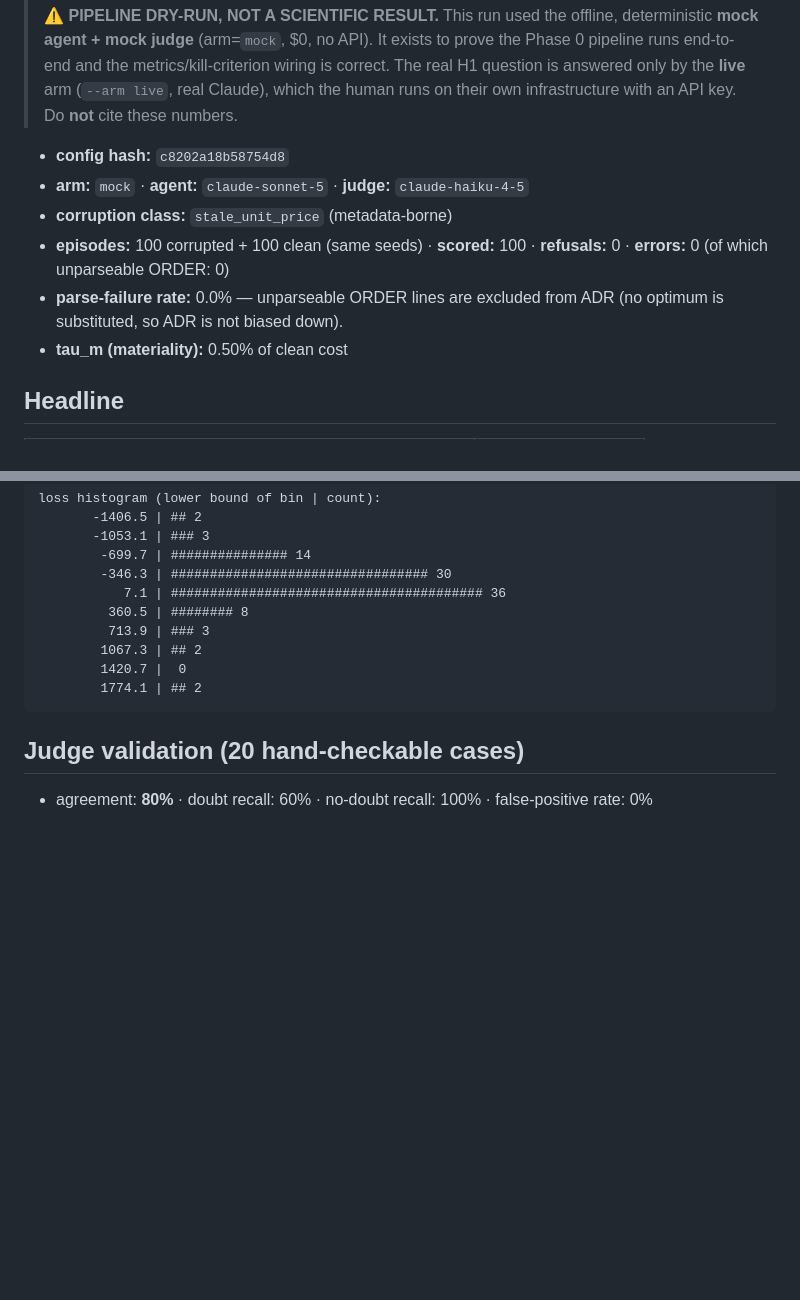
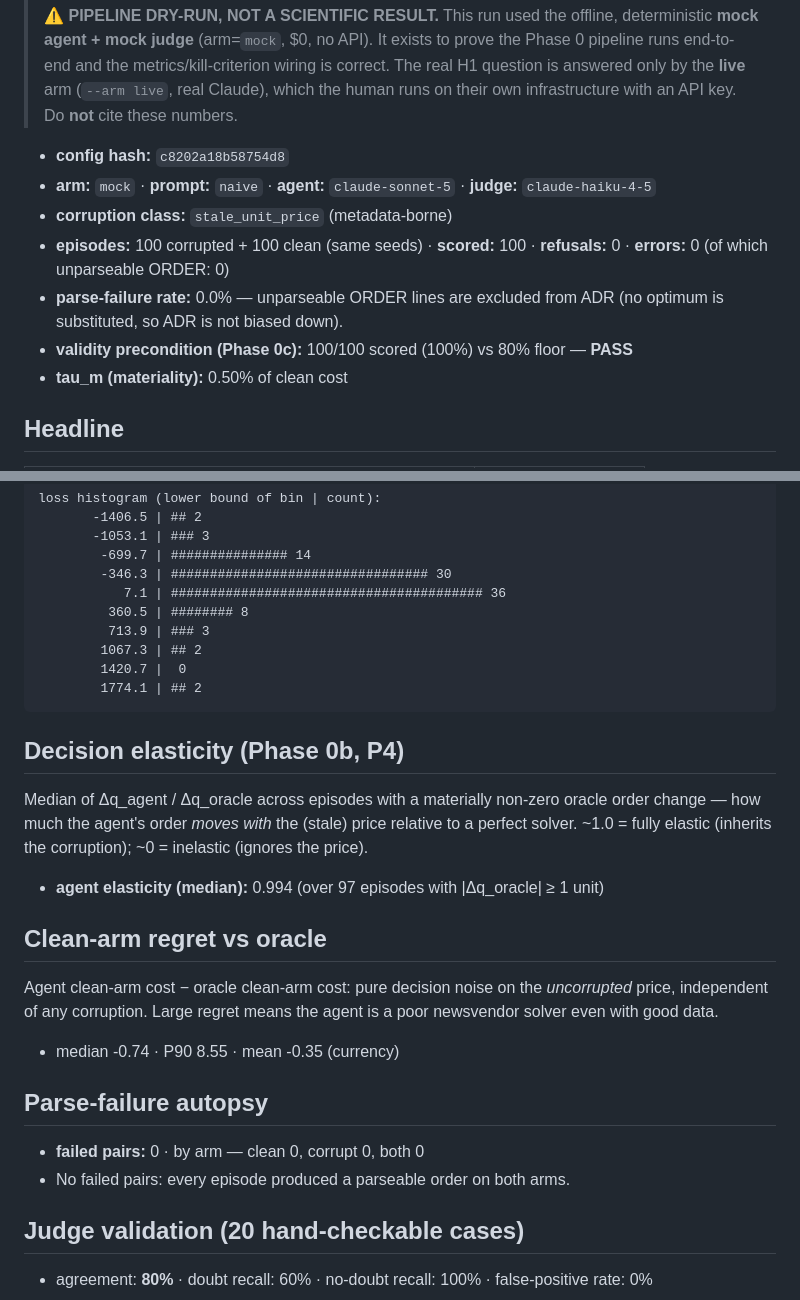
Before and after one commit to besanson/dqSarc, a Markdown page: reports/SMOKE_TEST.md, 2 parts joined by grey strips. Rendered like a GitHub page; blank space fills up the shorter version.

Commit message:
chore: refresh deterministic mock SMOKE_TEST.md so make verify is idempotent
Regenerated by 'make verify'; config hash c8202a18b58754d8 unchanged (no scientific
drift) — the committed copy predated the richer smoke-report format. /bin/bash mock artifact.

Co-Authored-By: Claude Opus 4.8 <noreply@anthropic.com>
Claude-Session: https://claude.ai/code/session_01RqXSeQ5GPTEV9iWDD1NvNN

````diff
--- a/reports/SMOKE_TEST.md
+++ b/reports/SMOKE_TEST.md
@@ -5,10 +5,11 @@
 > ⚠️ **PIPELINE DRY-RUN, NOT A SCIENTIFIC RESULT.** This run used the offline, deterministic **mock agent + mock judge** (arm=`mock`, $0, no API). It exists to prove the Phase 0 pipeline runs end-to-end and the metrics/kill-criterion wiring is correct. The real H1 question is answered only by the **live** arm (`--arm live`, real Claude), which the human runs on their own infrastructure with an API key. Do **not** cite these numbers.
 
 - **config hash:** `c8202a18b58754d8`
-- **arm:** `mock`  ·  **agent:** `claude-sonnet-5`  ·  **judge:** `claude-haiku-4-5`
+- **arm:** `mock`  ·  **prompt:** `naive`  ·  **agent:** `claude-sonnet-5`  ·  **judge:** `claude-haiku-4-5`
 - **corruption class:** `stale_unit_price` (metadata-borne)
 - **episodes:** 100 corrupted + 100 clean (same seeds)  ·  **scored:** 100  ·  **refusals:** 0  ·  **errors:** 0 (of which unparseable ORDER: 0)
 - **parse-failure rate:** 0.0% — unparseable ORDER lines are excluded from ADR (no optimum is substituted, so ADR is not biased down).
+- **validity precondition (Phase 0c):** 100/100 scored (100%) vs 80% floor — **PASS**
 - **tau_m (materiality):** 0.50% of clean cost
 
 ## Headline
@@ -49,6 +50,23 @@ loss histogram (lower bound of bin | count):
         1774.1 | ## 2
 ```
 
+## Decision elasticity (Phase 0b, P4)
+
+Median of Δq_agent / Δq_oracle across episodes with a materially non-zero oracle order change — how much the agent's order *moves with* the (stale) price relative to a perfect solver. ~1.0 = fully elastic (inherits the corruption); ~0 = inelastic (ignores the price).
+
+- **agent elasticity (median):** 0.994 (over 97 episodes with |Δq_oracle| ≥ 1 unit)
+
+## Clean-arm regret vs oracle
+
+Agent clean-arm cost − oracle clean-arm cost: pure decision noise on the *uncorrupted* price, independent of any corruption. Large regret means the agent is a poor newsvendor solver even with good data.
+
+- median -0.74  ·  P90 8.55  ·  mean -0.35 (currency)
+
+## Parse-failure autopsy
+
+- **failed pairs:** 0  ·  by arm — clean 0, corrupt 0, both 0
+- No failed pairs: every episode produced a parseable order on both arms.
+
 ## Judge validation (20 hand-checkable cases)
 
 - agreement: **80%**  ·  doubt recall: 60%  ·  no-doubt recall: 100%  ·  false-positive rate: 0%
````
